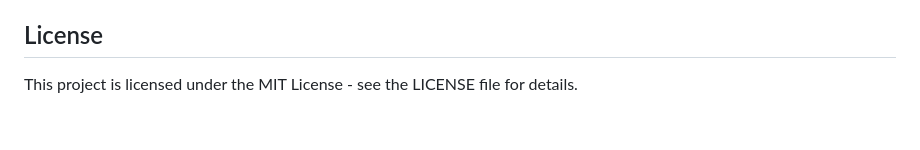
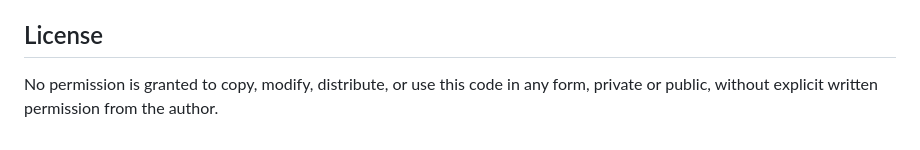
Before and after one commit to garvkumar68/AstroTerra, a Markdown page: README.md, the part around one of its changes. GitHub-like rendering.

```diff
--- a/README.md
+++ b/README.md
@@ -73,4 +73,4 @@ The A* algorithm successfully finds the shortest path between two points while a
 
 
 ## License
-This project is licensed under the MIT License - see the LICENSE file for details.
+No permission is granted to copy, modify, distribute, or use this code in any form, private or public, without explicit written permission from the author.
```
Also changed, not shown: other parts of README.md (+1 -1 lines).
